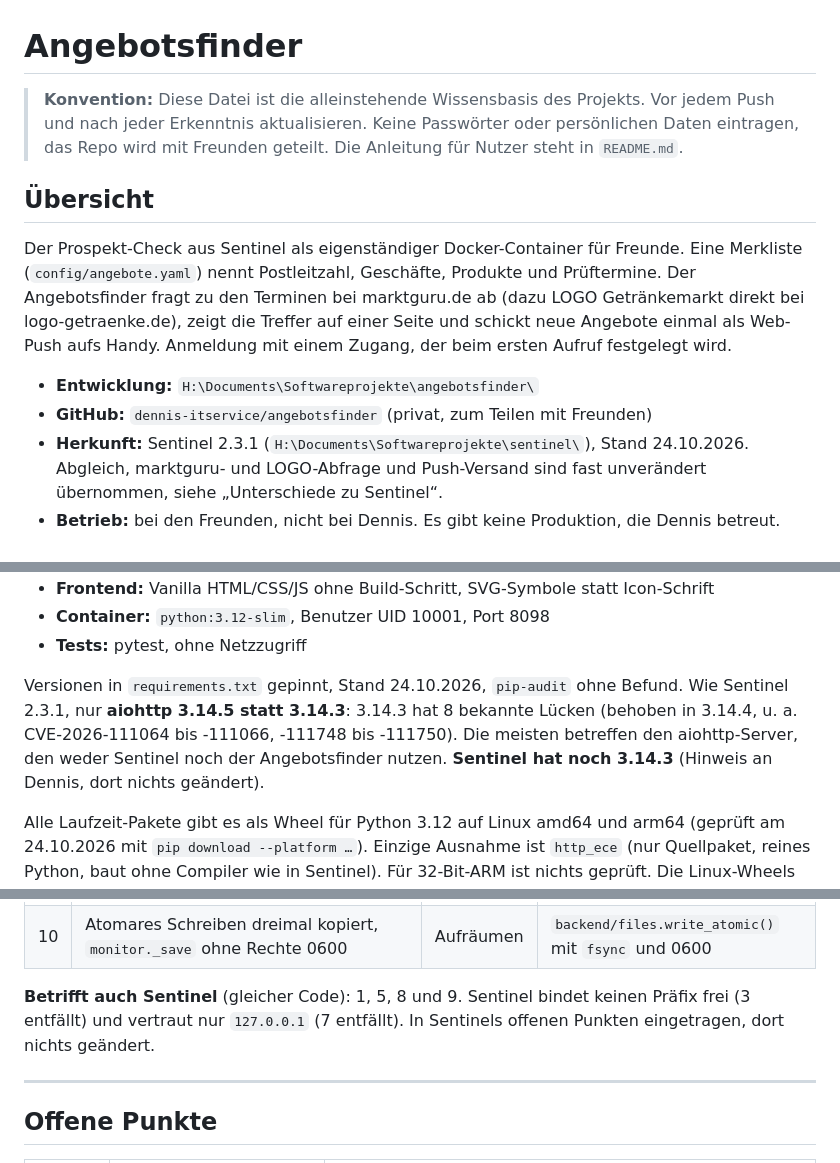
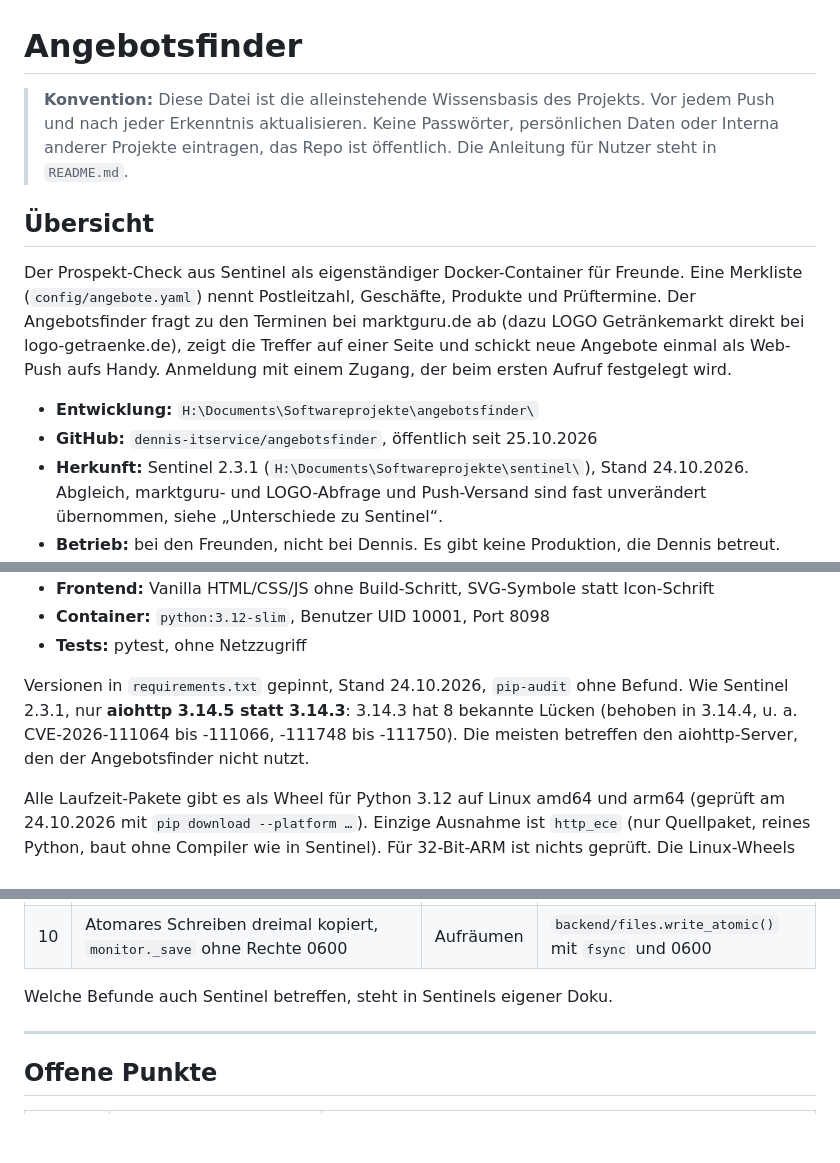
Before and after one commit to dennis-itservice/angebotsfinder, a Markdown page: project.md, 3 parts joined by grey strips. Drawn GitHub-style; blank space fills up the shorter version.

```diff
--- a/project.md
+++ b/project.md
@@ -1,8 +1,8 @@
 # Angebotsfinder
 
 > **Konvention:** Diese Datei ist die alleinstehende Wissensbasis des Projekts.
-> Vor jedem Push und nach jeder Erkenntnis aktualisieren. Keine Passwörter oder
-> persönlichen Daten eintragen, das Repo wird mit Freunden geteilt.
+> Vor jedem Push und nach jeder Erkenntnis aktualisieren. Keine Passwörter,
+> persönlichen Daten oder Interna anderer Projekte eintragen, das Repo ist öffentlich.
 > Die Anleitung für Nutzer steht in `README.md`.
 
 ## Übersicht
@@ -15,7 +15,7 @@ schickt neue Angebote einmal als Web-Push aufs Handy. Anmeldung mit einem Zugang
 der beim ersten Aufruf festgelegt wird.
 
 - **Entwicklung:** `H:\Documents\Softwareprojekte\angebotsfinder\`
-- **GitHub:** `dennis-itservice/angebotsfinder` (privat, zum Teilen mit Freunden)
+- **GitHub:** `dennis-itservice/angebotsfinder`, öffentlich seit 25.10.2026
 - **Herkunft:** Sentinel 2.3.1 (`H:\Documents\Softwareprojekte\sentinel\`), Stand
   24.10.2026. Abgleich, marktguru- und LOGO-Abfrage und Push-Versand sind fast
   unverändert übernommen, siehe „Unterschiede zu Sentinel“.
@@ -48,9 +48,7 @@ Docker-Container. Am Ende eine eigene Review.
 Versionen in `requirements.txt` gepinnt, Stand 24.10.2026, `pip-audit` ohne Befund.
 Wie Sentinel 2.3.1, nur **aiohttp 3.14.5 statt 3.14.3**: 3.14.3 hat 8 bekannte
 Lücken (behoben in 3.14.4, u. a. CVE-2026-111064 bis -111066, -111748 bis -111750).
-Die meisten betreffen den aiohttp-Server, den weder Sentinel noch der
-Angebotsfinder nutzen. **Sentinel hat noch 3.14.3** (Hinweis an Dennis, dort nichts
-geändert).
+Die meisten betreffen den aiohttp-Server, den der Angebotsfinder nicht nutzt.
 
 Alle Laufzeit-Pakete gibt es als Wheel für Python 3.12 auf Linux amd64 und arm64
 (geprüft am 24.10.2026 mit `pip download --platform …`). Einzige Ausnahme ist
@@ -371,9 +369,7 @@ umgesetzt, jeder mit Test (Mutationstest 12/12, siehe „Geprüft“).
 | 9 | `PushStore.remove(endpoint=…)` entfernte nebenbei jedes Gerät ohne `id` | Niedrig | Bedingung je Angabe ausgeschrieben |
 | 10 | Atomares Schreiben dreimal kopiert, `monitor._save` ohne Rechte 0600 | Aufräumen | `backend/files.write_atomic()` mit `fsync` und 0600 |
 
-**Betrifft auch Sentinel** (gleicher Code): 1, 5, 8 und 9. Sentinel bindet keinen
-Präfix frei (3 entfällt) und vertraut nur `127.0.0.1` (7 entfällt). In Sentinels
-offenen Punkten eingetragen, dort nichts geändert.
+Welche Befunde auch Sentinel betreffen, steht in Sentinels eigener Doku.
 
 ---
 
```
Also changed, not shown: other parts of project.md (+2 -1 lines), README.md (+2 -3 lines).
